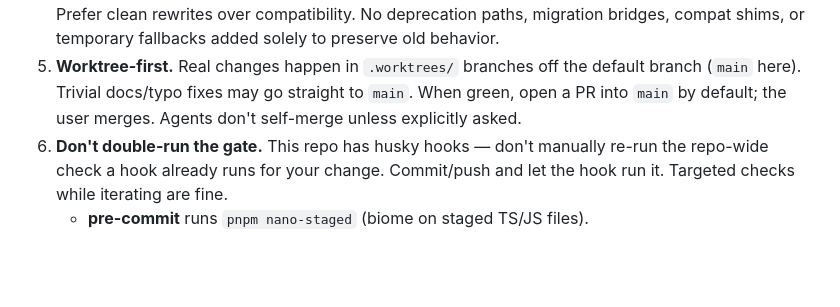
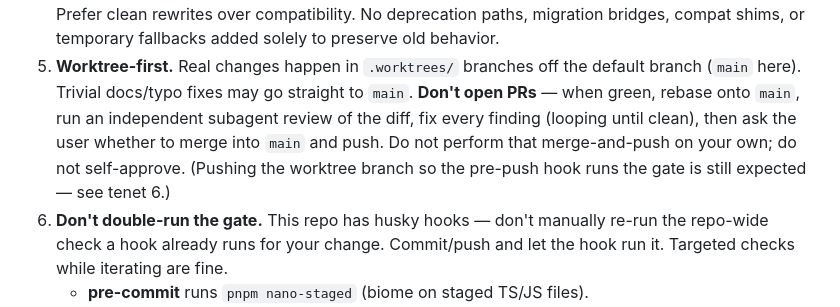
Before and after one commit to Convor-IO/Convor-Plugins, a Markdown page: AGENTS.md, the part around the change. Rendered like a GitHub page; blank space fills up the shorter version.

Commit message:
docs(agents): drop PR workflow for no-PR rebase-review-ask delivery

```diff
--- a/AGENTS.md
+++ b/AGENTS.md
@@ -50,8 +50,12 @@ settings** — they create drift.
    added solely to preserve old behavior.
 5. **Worktree-first.** Real changes happen in `.worktrees/` branches off the
    default branch (`main` here). Trivial docs/typo fixes may go straight to
-   `main`. When green, open a PR into `main` by default; the user merges.
-   Agents don't self-merge unless explicitly asked.
+   `main`. **Don't open PRs** — when green, rebase onto `main`, run an
+   independent subagent review of the diff, fix every finding (looping until
+   clean), then ask the user whether to merge into `main` and push. Do not
+   perform that merge-and-push on your own; do not self-approve. (Pushing the
+   worktree branch so the pre-push hook runs the gate is still expected — see
+   tenet 6.)
 6. **Don't double-run the gate.** This repo has husky hooks — don't manually
    re-run the repo-wide check a hook already runs for your change. Commit/push
    and let the hook run it. Targeted checks while iterating are fine.
```
